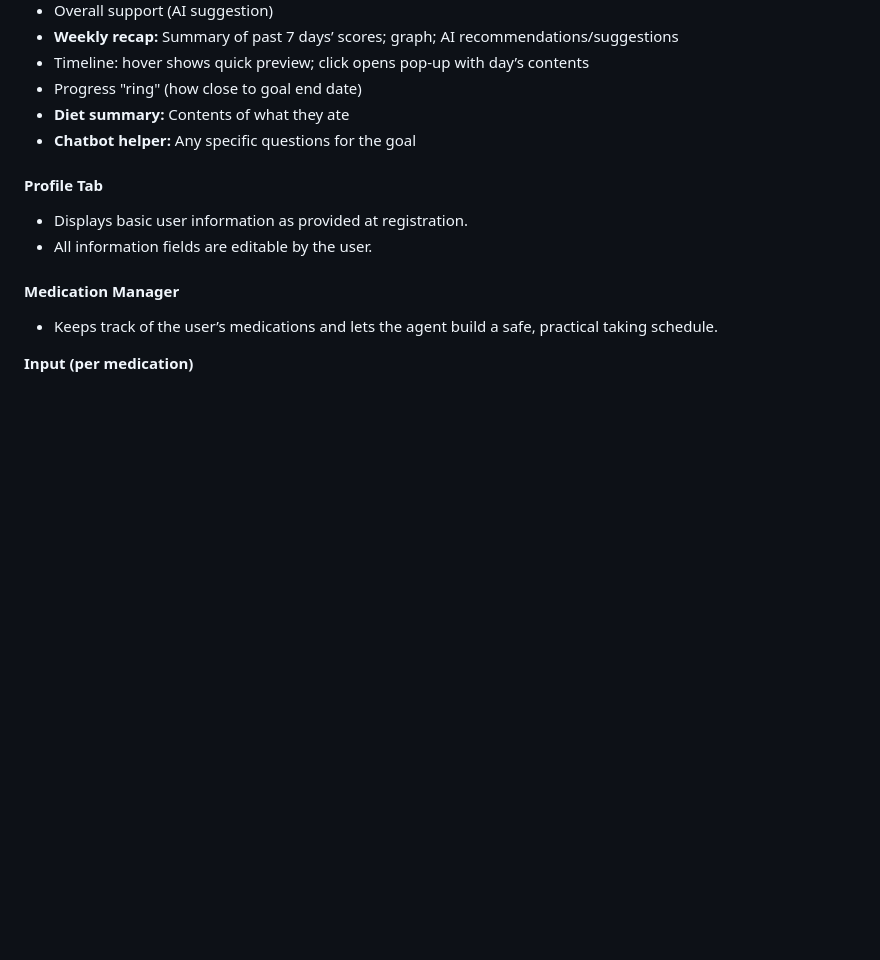
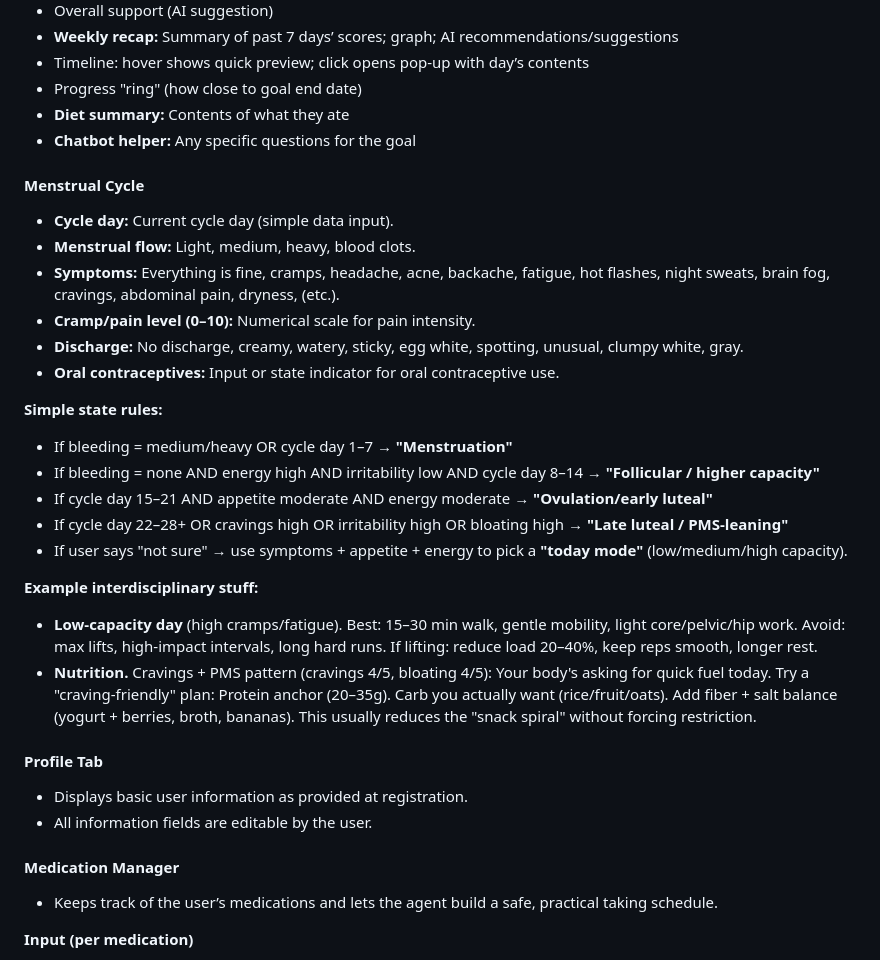
Before and after one commit to Jscott7227/HackMT_Health_Agent, a Markdown page: README.md, the part around the change. Drawn GitHub-style; blank space fills up the shorter version.

```diff
--- a/README.md
+++ b/README.md
@@ -196,6 +196,28 @@ These sections may appear multiple times when the user has multiple ongoing goal
 - **Diet summary:** Contents of what they ate
 - **Chatbot helper:** Any specific questions for the goal
 
+#### Menstrual Cycle
+
+- **Cycle day:** Current cycle day (simple data input).
+- **Menstrual flow:** Light, medium, heavy, blood clots.
+- **Symptoms:** Everything is fine, cramps, headache, acne, backache, fatigue, hot flashes, night sweats, brain fog, cravings, abdominal pain, dryness, (etc.).
+- **Cramp/pain level (0–10):** Numerical scale for pain intensity.
+- **Discharge:** No discharge, creamy, watery, sticky, egg white, spotting, unusual, clumpy white, gray.
+- **Oral contraceptives:** Input or state indicator for oral contraceptive use.
+
+**Simple state rules:**
+
+- If bleeding = medium/heavy OR cycle day 1–7 → **"Menstruation"**
+- If bleeding = none AND energy high AND irritability low AND cycle day 8–14 → **"Follicular / higher capacity"**
+- If cycle day 15–21 AND appetite moderate AND energy moderate → **"Ovulation/early luteal"**
+- If cycle day 22–28+ OR cravings high OR irritability high OR bloating high → **"Late luteal / PMS-leaning"**
+- If user says "not sure" → use symptoms + appetite + energy to pick a **"today mode"** (low/medium/high capacity).
+
+**Example interdisciplinary stuff:**
+
+- **Low-capacity day** (high cramps/fatigue). Best: 15–30 min walk, gentle mobility, light core/pelvic/hip work. Avoid: max lifts, high-impact intervals, long hard runs. If lifting: reduce load 20–40%, keep reps smooth, longer rest.
+- **Nutrition.** Cravings + PMS pattern (cravings 4/5, bloating 4/5): Your body's asking for quick fuel today. Try a "craving-friendly" plan: Protein anchor (20–35g). Carb you actually want (rice/fruit/oats). Add fiber + salt balance (yogurt + berries, broth, bananas). This usually reduces the "snack spiral" without forcing restriction.
+
 #### Profile Tab
 
 - Displays basic user information as provided at registration.
```
